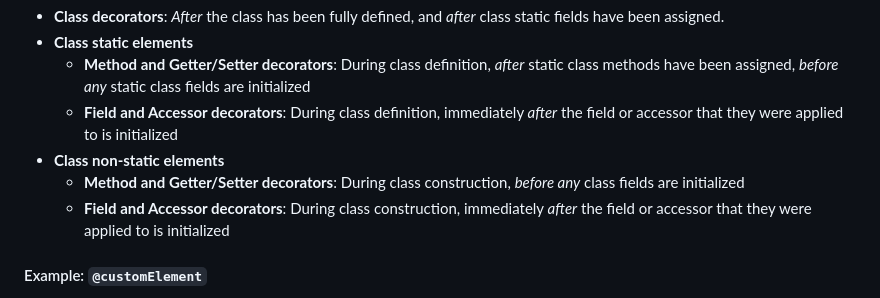
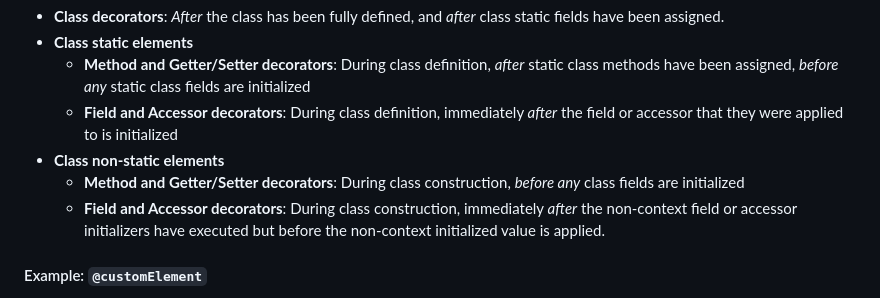
Before and after one commit to tc39/proposal-decorators, a Markdown page: README.md, the part around the change. Rendered like a GitHub page.

Commit message:
Start to disambiguate between types of initializers.

```diff
--- a/README.md
+++ b/README.md
@@ -662,7 +662,7 @@ The `addInitializer` method is available on the context object that is provided
   - **Field and Accessor decorators**: During class definition, immediately _after_ the field or accessor that they were applied to is initialized
 - **Class non-static elements**
   - **Method and Getter/Setter decorators**: During class construction, _before any_ class fields are initialized
-  - **Field and Accessor decorators**: During class construction, immediately _after_ the field or accessor that they were applied to is initialized
+  - **Field and Accessor decorators**: During class construction, immediately _after_ the non-context field or accessor initializers have executed but before the non-context initialized value is applied.
 
 #### Example: `@customElement`
 
```
